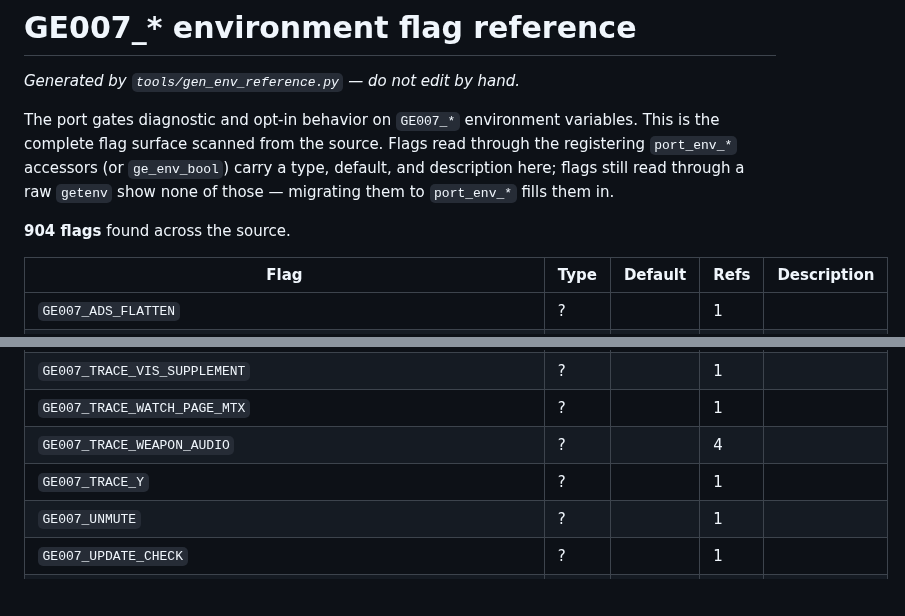
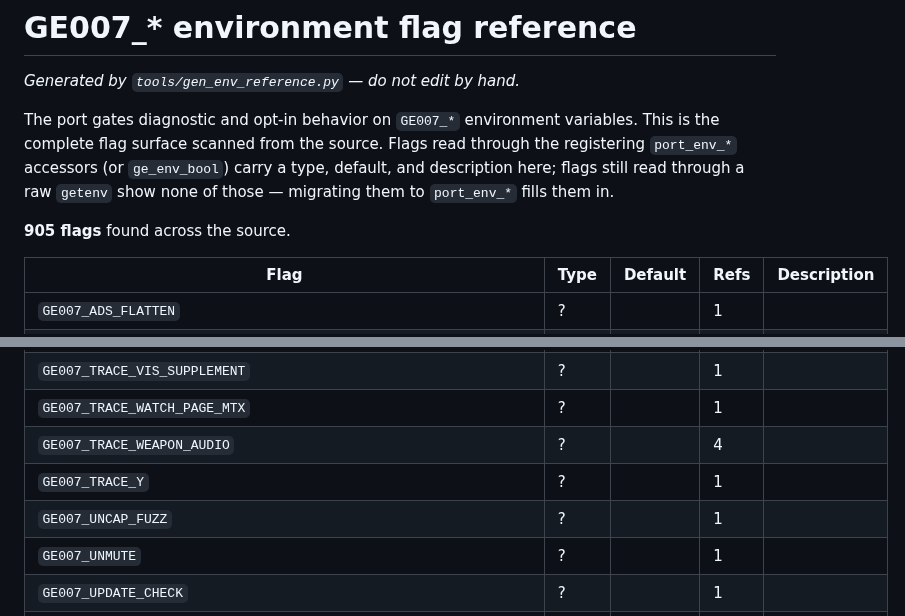
Before and after one commit to akratch/mgb64, a Markdown page: docs/ENV_FLAGS.md, 2 parts joined by grey strips. Drawn GitHub-style; blank space fills up the shorter version.

Commit message:
docs: regen ENV_FLAGS.md — add GE007_UNCAP_FUZZ (pre-existing env_reference drift)
The env_reference_current tier-1 gate was red at 00b3961: docs/ENV_FLAGS.md
listed 904 flags but the source surface has 905 — GE007_UNCAP_FUZZ (the 0-tick
uncap purity fuzz from FID-0033) was never added to the reference. Pure doc
regen (tools/gen_env_reference.py); no source or behavior change. Unblocks the
ratchet so tier-1 is green for the FID-0007 lane landing next.

Co-Authored-By: Claude Opus 4.8 <noreply@anthropic.com>

```diff
--- a/docs/ENV_FLAGS.md
+++ b/docs/ENV_FLAGS.md
@@ -8,7 +8,7 @@ Flags read through the registering `port_env_*` accessors (or `ge_env_bool`)
 carry a type, default, and description here; flags still read through a raw
 `getenv` show none of those — migrating them to `port_env_*` fills them in.
 
-**904 flags** found across the source.
+**905 flags** found across the source.
 
 | Flag | Type | Default | Refs | Description |
 | --- | --- | --- | --- | --- |
@@ -891,6 +891,7 @@ carry a type, default, and description here; flags still read through a raw
 | `GE007_TRACE_WATCH_PAGE_MTX` | ? |  | 1 |  |
 | `GE007_TRACE_WEAPON_AUDIO` | ? |  | 4 |  |
 | `GE007_TRACE_Y` | ? |  | 1 |  |
+| `GE007_UNCAP_FUZZ` | ? |  | 1 |  |
 | `GE007_UNMUTE` | ? |  | 1 |  |
 | `GE007_UPDATE_CHECK` | ? |  | 1 |  |
 | `GE007_UPDATE_CHECK_URL` | ? |  | 1 |  |
```
